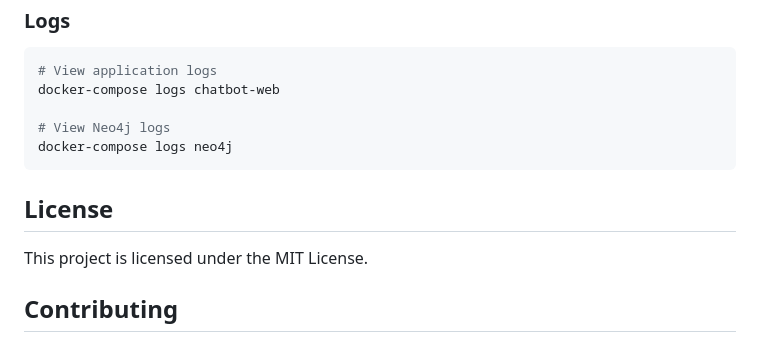
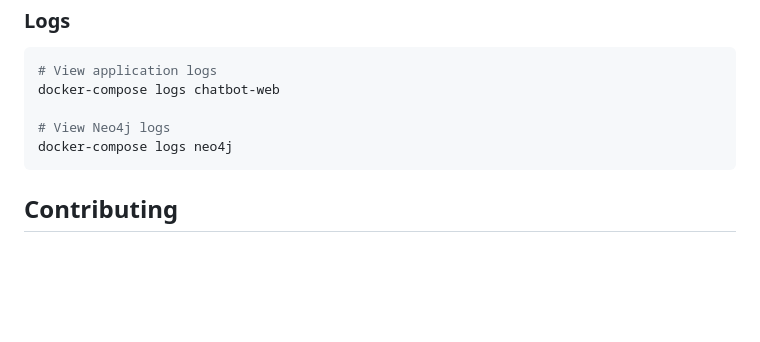
Before and after one commit to Hamletnt/KG_Chatbot, a Markdown page: README.md, the part around the change. Drawn GitHub-style; blank space fills up the shorter version.

````diff
--- a/README.md
+++ b/README.md
@@ -216,10 +216,6 @@ docker-compose logs chatbot-web
 docker-compose logs neo4j
 ```
 
-## License
-
-This project is licensed under the MIT License.
-
 ## Contributing
 
 1. Fork the repository
````
